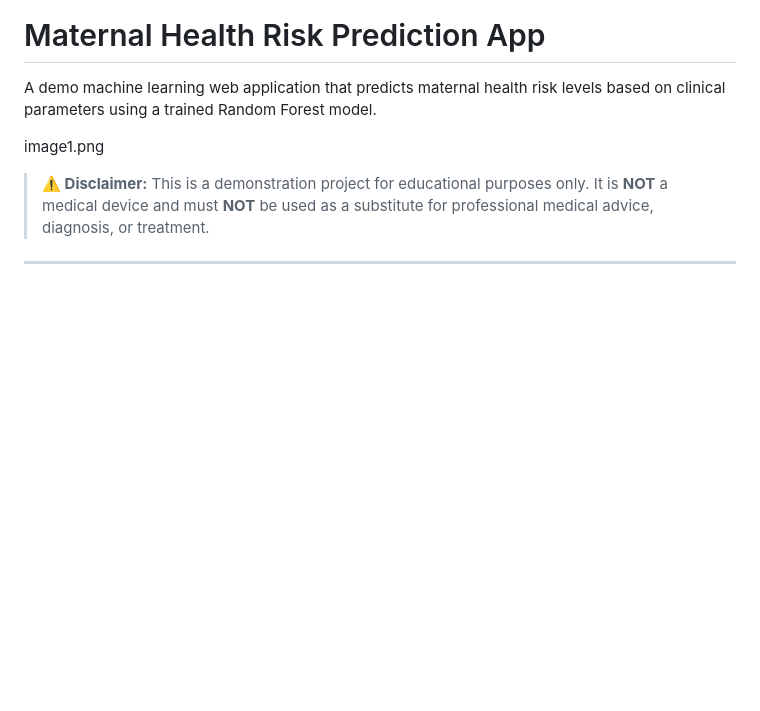
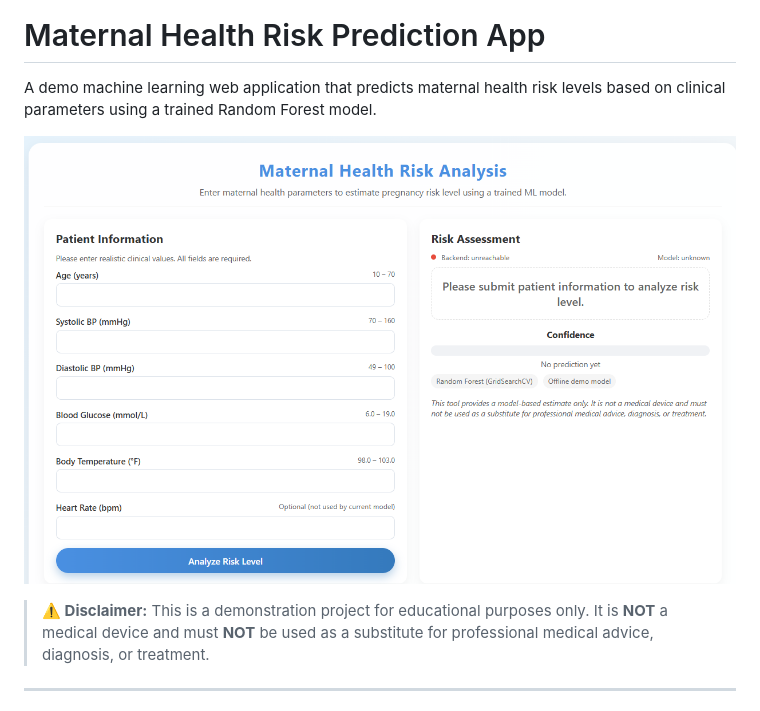
Before and after one commit to manish-reddy7/maternal_health_risk_prediction_app, a Markdown page: README.md, the part around the change. GitHub-like rendering; blank space fills up the shorter version.

Commit message:
Add image1.png to README with proper markdown syntax
Co-authored-by: manish-reddy7 <175808268+manish-reddy7@users.noreply.github.com>

```diff
--- a/README.md
+++ b/README.md
@@ -2,7 +2,7 @@
 
 A demo machine learning web application that predicts maternal health risk levels based on clinical parameters using a trained Random Forest model.
 
-image1.png
+![Maternal Health Risk Prediction App](image1.png)
 
 > **⚠️ Disclaimer:** This is a demonstration project for educational purposes only. It is **NOT** a medical device and must **NOT** be used as a substitute for professional medical advice, diagnosis, or treatment.
 
```
